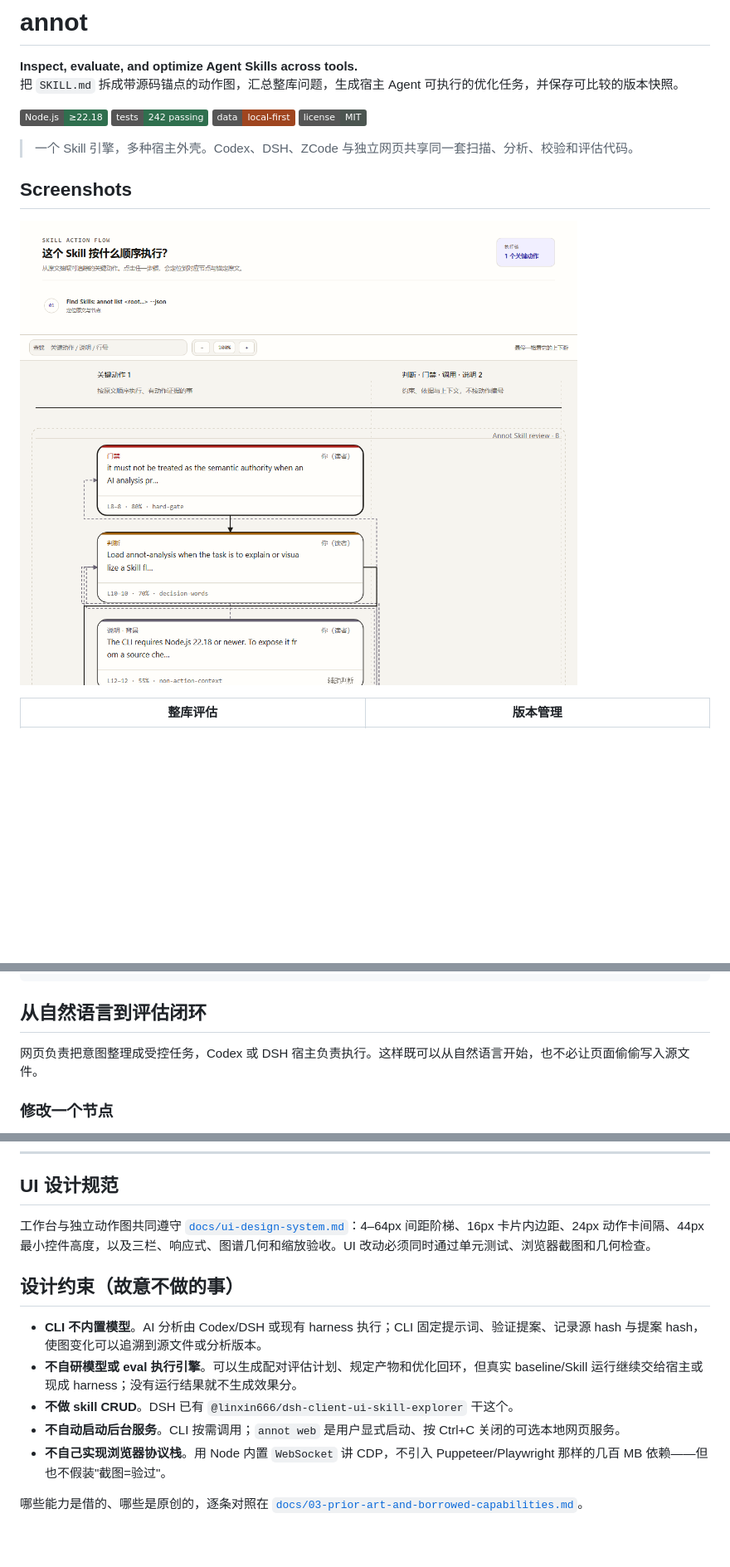
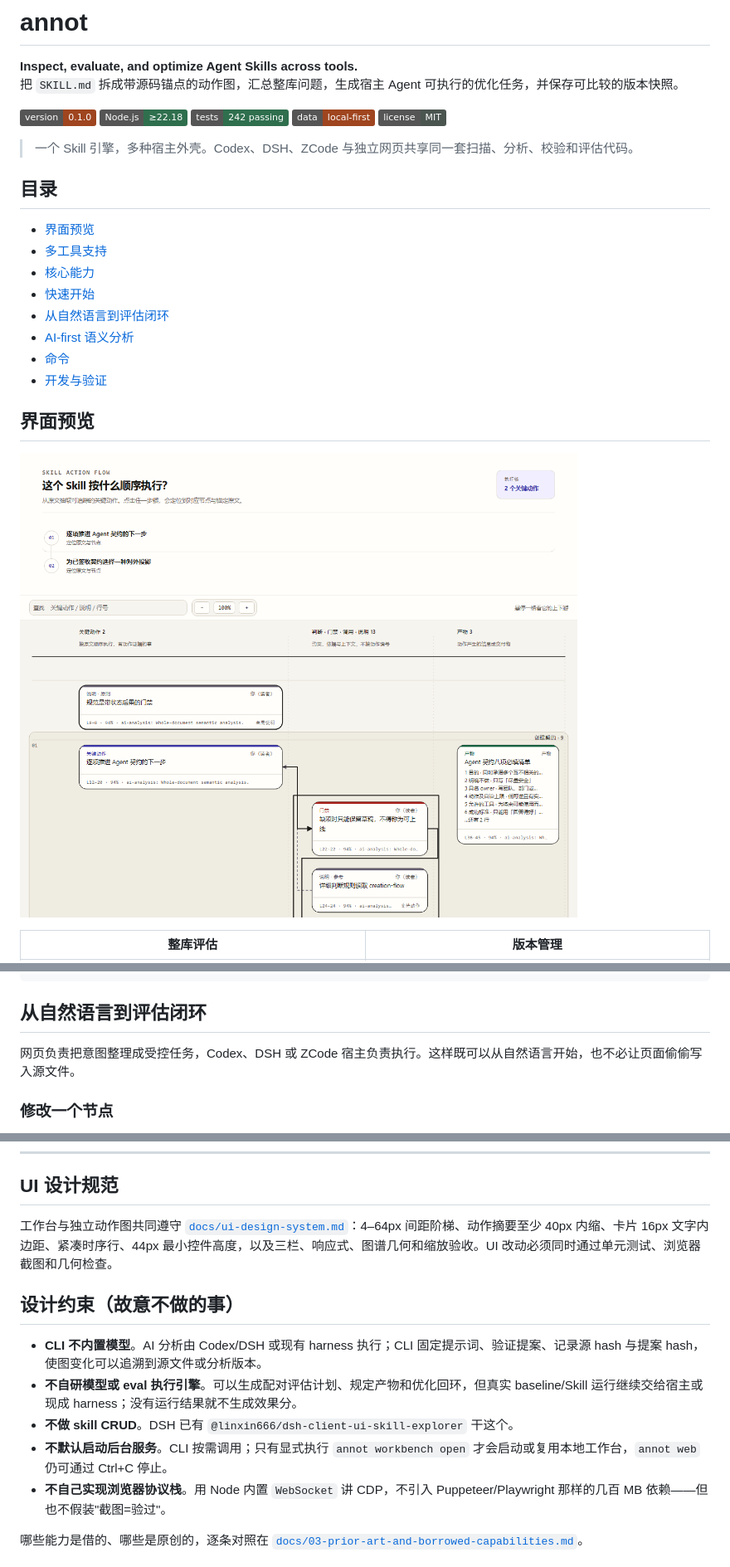
Before and after one commit to tataCrayon/annot, a Markdown page: README.md, 3 parts joined by grey strips. Shown at 83% size. Rendered like a GitHub page; pictures changed too: docs/assets/skill-action-graph.png (added), docs/assets/system-skill-graph.png (deleted); badges without logos; blank space fills up the shorter version.

Commit message:
AI: docs(readme): 优化项目介绍与界面截图

```diff
--- a/README.md
+++ b/README.md
@@ -3,6 +3,7 @@
 **Inspect, evaluate, and optimize Agent Skills across tools.**<br>
 把 `SKILL.md` 拆成带源码锚点的动作图，汇总整库问题，生成宿主 Agent 可执行的优化任务，并保存可比较的版本快照。
 
+[![Version](https://img.shields.io/badge/version-0.1.0-9f451f)](#快速开始)
 [![Node.js](https://img.shields.io/badge/Node.js-%E2%89%A522.18-2f6f4e)](https://nodejs.org/)
 [![Tests](https://img.shields.io/badge/tests-242%20passing-2f6f4e)](#隔离测试)
 [![Local first](https://img.shields.io/badge/data-local--first-9f451f)](#设计约束故意不做的事)
@@ -10,9 +11,20 @@
 
 > 一个 Skill 引擎，多种宿主外壳。Codex、DSH、ZCode 与独立网页共享同一套扫描、分析、校验和评估代码。
 
-## Screenshots
+## 目录
 
-![annot system skill action graph](docs/assets/system-skill-graph.png)
+- [界面预览](#界面预览)
+- [多工具支持](#多工具支持)
+- [核心能力](#核心能力)
+- [快速开始](#快速开始)
+- [从自然语言到评估闭环](#从自然语言到评估闭环)
+- [AI-first 语义分析](#ai-first-语义分析)
+- [命令](#命令)
+- [开发与验证](#开发与验证)
+
+## 界面预览
+
+![source-linked Skill action graph with separate action, rule and artifact lanes](docs/assets/skill-action-graph.png)
 
 | 整库评估 | 版本管理 |
 |---|---|
@@ -113,7 +136,7 @@ node src/cli.ts context .annot/my-skill/my-skill.flow.json n-state
 
 ## 从自然语言到评估闭环
 
-网页负责把意图整理成受控任务，Codex 或 DSH 宿主负责执行。这样既可以从自然语言开始，也不必让页面偷偷写入源文件。
+网页负责把意图整理成受控任务，Codex、DSH 或 ZCode 宿主负责执行。这样既可以从自然语言开始，也不必让页面偷偷写入源文件。
 
 ### 修改一个节点
 
@@ -437,14 +460,14 @@ npm run web -- "D:\Users\me\.agents\skills" --port 8787
 
 ## UI 设计规范
 
-工作台与独立动作图共同遵守 [`docs/ui-design-system.md`](docs/ui-design-system.md)：4–64px 间距阶梯、16px 卡片内边距、24px 动作卡间隔、44px 最小控件高度，以及三栏、响应式、图谱几何和缩放验收。UI 改动必须同时通过单元测试、浏览器截图和几何检查。
+工作台与独立动作图共同遵守 [`docs/ui-design-system.md`](docs/ui-design-system.md)：4–64px 间距阶梯、动作摘要至少 40px 内缩、卡片 16px 文字内边距、紧凑时序行、44px 最小控件高度，以及三栏、响应式、图谱几何和缩放验收。UI 改动必须同时通过单元测试、浏览器截图和几何检查。
 
 ## 设计约束（故意不做的事）
 
 - **CLI 不内置模型**。AI 分析由 Codex/DSH 或现有 harness 执行；CLI 固定提示词、验证提案、记录源 hash 与提案 hash，使图变化可以追溯到源文件或分析版本。
 - **不自研模型或 eval 执行引擎**。可以生成配对评估计划、规定产物和优化回环，但真实 baseline/Skill 运行继续交给宿主或现成 harness；没有运行结果就不生成效果分。
 - **不做 skill CRUD**。DSH 已有 `@linxin666/dsh-client-ui-skill-explorer` 干这个。
-- **不自动启动后台服务**。CLI 按需调用；`annot web` 是用户显式启动、按 Ctrl+C 关闭的可选本地网页服务。
+- **不默认启动后台服务**。CLI 按需调用；只有显式执行 `annot workbench open` 才会启动或复用本地工作台，`annot web` 仍可通过 Ctrl+C 停止。
 - **不自己实现浏览器协议栈**。用 Node 内置 `WebSocket` 讲 CDP，不引入 Puppeteer/Playwright 那样的几百 MB 依赖——但也不假装"截图=验过"。
 
 哪些能力是借的、哪些是原创的，逐条对照在 [`docs/03-prior-art-and-borrowed-capabilities.md`](docs/03-prior-art-and-borrowed-capabilities.md)。
```
Also changed, not shown: other parts of README.md (+21 -10 lines).
